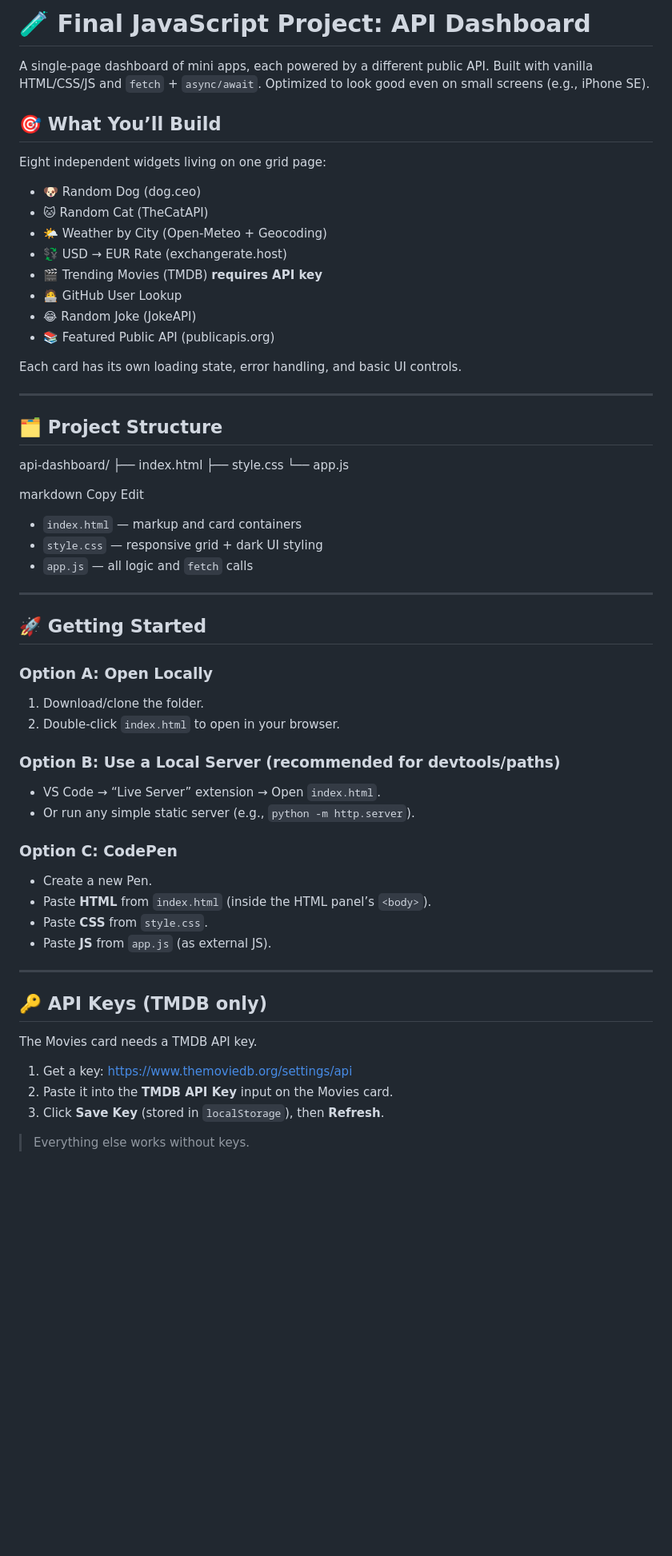
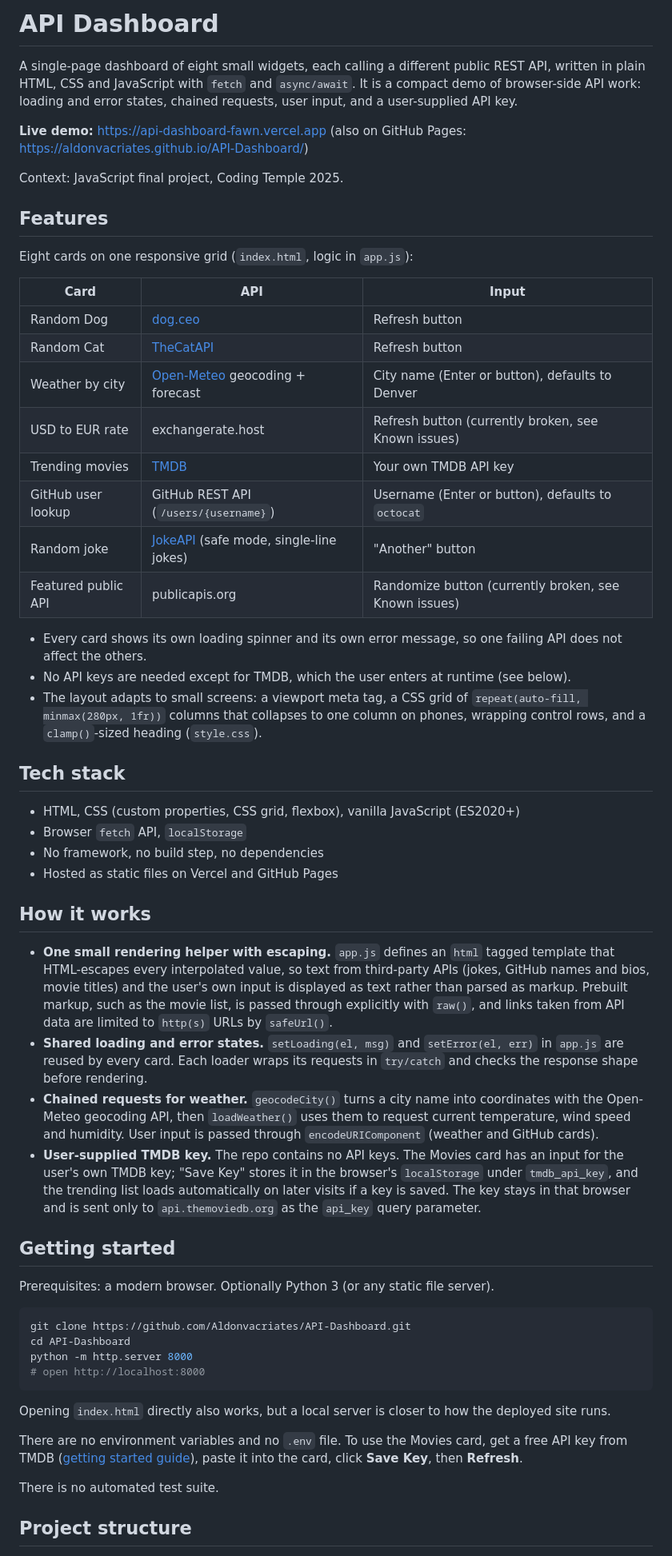
Before and after one commit to Aldonvacriates/API-Dashboard, a Markdown page: README.md, the part around one of its changes. Shown at 80% size. Drawn GitHub-style; blank space fills up the shorter version.

````diff
--- a/README.md
+++ b/README.md
@@ -1,64 +1,60 @@
-# 🧪 Final JavaScript Project: API Dashboard
+# API Dashboard
 
-A single-page dashboard of mini apps, each powered by a different public API. Built with vanilla HTML/CSS/JS and `fetch` + `async/await`. Optimized to look good even on small screens (e.g., iPhone SE).
+A single-page dashboard of eight small widgets, each calling a different public REST API, written in plain HTML, CSS and JavaScript with `fetch` and `async/await`. It is a compact demo of browser-side API work: loading and error states, chained requests, user input, and a user-supplied API key.
 
-## 🎯 What You’ll Build
-Eight independent widgets living on one grid page:
+**Live demo:** https://api-dashboard-fawn.vercel.app (also on GitHub Pages: https://aldonvacriates.github.io/API-Dashboard/)
 
-- 🐶 Random Dog (dog.ceo)
-- 🐱 Random Cat (TheCatAPI)
-- 🌤️ Weather by City (Open-Meteo + Geocoding)
-- 💱 USD → EUR Rate (exchangerate.host)
-- 🎬 Trending Movies (TMDB) **requires API key**
-- 🧑‍💻 GitHub User Lookup
-- 😂 Random Joke (JokeAPI)
-- 📚 Featured Public API (publicapis.org)
+Context: JavaScript final project, Coding Temple 2025.
 
-Each card has its own loading state, error handling, and basic UI controls.
+## Features
 
----
+Eight cards on one responsive grid (`index.html`, logic in `app.js`):
 
-## 🗂 Project Structure
-api-dashboard/
-├── index.html
-├── style.css
-└── app.js
+| Card | API | Input |
+| --- | --- | --- |
+| Random Dog | [dog.ceo](https://dog.ceo/dog-api/) | Refresh button |
+| Random Cat | [TheCatAPI](https://thecatapi.com/) | Refresh button |
+| Weather by city | [Open-Meteo](https://open-meteo.com/) geocoding + forecast | City name (Enter or button), defaults to Denver |
+| USD to EUR rate | exchangerate.host | Refresh button (currently broken, see Known issues) |
+| Trending movies | [TMDB](https://developer.themoviedb.org/docs/getting-started) | Your own TMDB API key |
+| GitHub user lookup | GitHub REST API (`/users/{username}`) | Username (Enter or button), defaults to `octocat` |
+| Random joke | [JokeAPI](https://jokeapi.dev/) (safe mode, single-line jokes) | "Another" button |
+| Featured public API | publicapis.org | Randomize button (currently broken, see Known issues) |
 
-markdown
-Copy
-Edit
+- Every card shows its own loading spinner and its own error message, so one failing API does not affect the others.
+- No API keys are needed except for TMDB, which the user enters at runtime (see below).
+- The layout adapts to small screens: a viewport meta tag, a CSS grid of `repeat(auto-fill, minmax(280px, 1fr))` columns that collapses to one column on phones, wrapping control rows, and a `clamp()`-sized heading (`style.css`).
 
-- `index.html` — markup and card containers
-- `style.css` — responsive grid + dark UI styling
-- `app.js` — all logic and `fetch` calls
+## Tech stack
 
----
+- HTML, CSS (custom properties, CSS grid, flexbox), vanilla JavaScript (ES2020+)
+- Browser `fetch` API, `localStorage`
+- No framework, no build step, no dependencies
+- Hosted as static files on Vercel and GitHub Pages
 
-## 🚀 Getting Started
+## How it works
 
-### Option A: Open Locally
-1. Download/clone the folder.
-2. Double-click `index.html` to open in your browser.
+- **One small rendering helper with escaping.** `app.js` defines an `html` tagged template that HTML-escapes every interpolated value, so text from third-party APIs (jokes, GitHub names and bios, movie titles) and the user's own input is displayed as text rather than parsed as markup. Prebuilt markup, such as the movie list, is passed through explicitly with `raw()`, and links taken from API data are limited to `http(s)` URLs by `safeUrl()`.
+- **Shared loading and error states.** `setLoading(el, msg)` and `setError(el, err)` in `app.js` are reused by every card. Each loader wraps its requests in `try/catch` and checks the response shape before rendering.
+- **Chained requests for weather.** `geocodeCity()` turns a city name into coordinates with the Open-Meteo geocoding API, then `loadWeather()` uses them to request current temperature, wind speed and humidity. User input is passed through `encodeURIComponent` (weather and GitHub cards).
+- **User-supplied TMDB key.** The repo contains no API keys. The Movies card has an input for the user's own TMDB key; "Save Key" stores it in the browser's `localStorage` under `tmdb_api_key`, and the trending list loads automatically on later visits if a key is saved. The key stays in that browser and is sent only to `api.themoviedb.org` as the `api_key` query parameter.
 
-### Option B: Use a Local Server (recommended for devtools/paths)
-- VS Code → “Live Server” extension → Open `index.html`.
-- Or run any simple static server (e.g., `python -m http.server`).
+## Getting started
 
-### Option C: CodePen
-- Create a new Pen.
-- Paste **HTML** from `index.html` (inside the HTML panel’s `<body>`).
-- Paste **CSS** from `style.css`.
-- Paste **JS** from `app.js` (as external JS).
+Prerequisites: a modern browser. Optionally Python 3 (or any static file server).
 
----
+```bash
+git clone https://github.com/Aldonvacriates/API-Dashboard.git
+cd API-Dashboard
+python -m http.server 8000
+# open http://localhost:8000
+```
 
-## 🔑 API Keys (TMDB only)
+Opening `index.html` directly also works, but a local server is closer to how the deployed site runs.
 
-The Movies card needs a TMDB API key.
+There are no environment variables and no `.env` file. To use the Movies card, get a free API key from TMDB ([getting started guide](https://developer.themoviedb.org/docs/getting-started)), paste it into the card, click **Save Key**, then **Refresh**.
 
-1. Get a key: https://www.themoviedb.org/settings/api
-2. Paste it into the **TMDB API Key** input on the Movies card.
-3. Click **Save Key** (stored in `localStorage`), then **Refresh**.
+There is no automated test suite.
 
-> Everything else works without keys.
+## Project structure
 
````
Also changed, not shown: other parts of README.md (+17 -61 lines).
